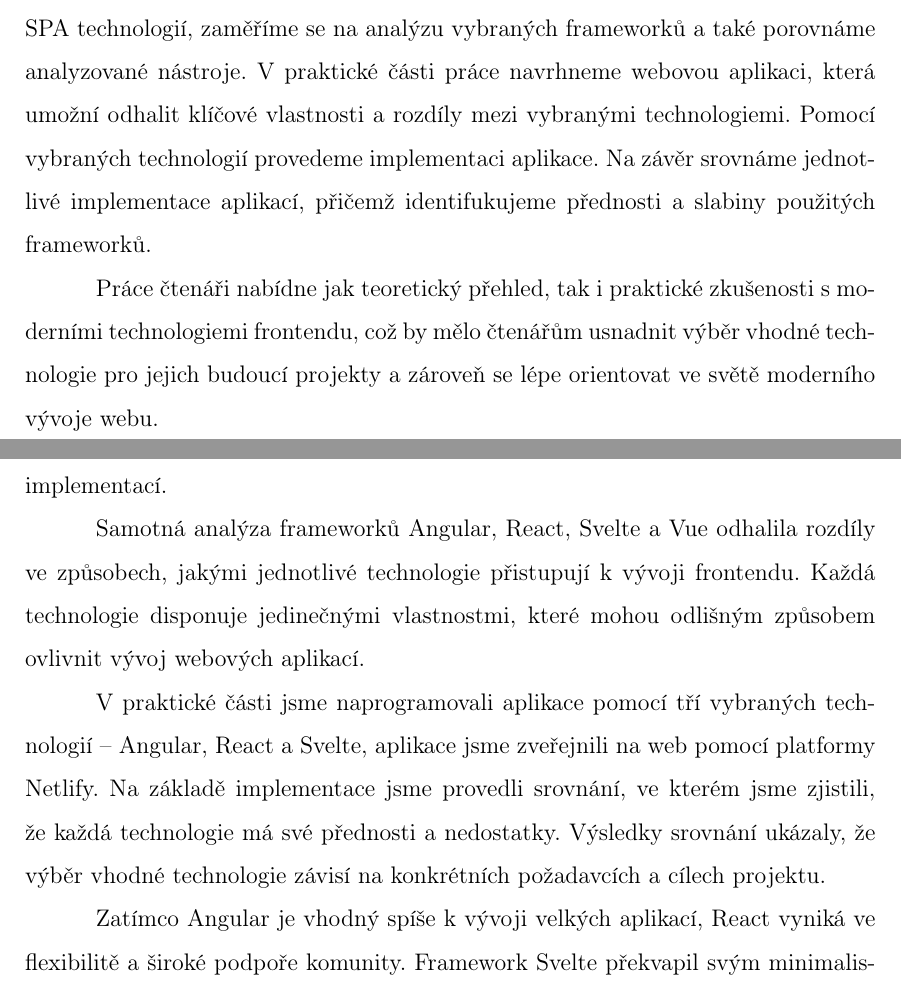
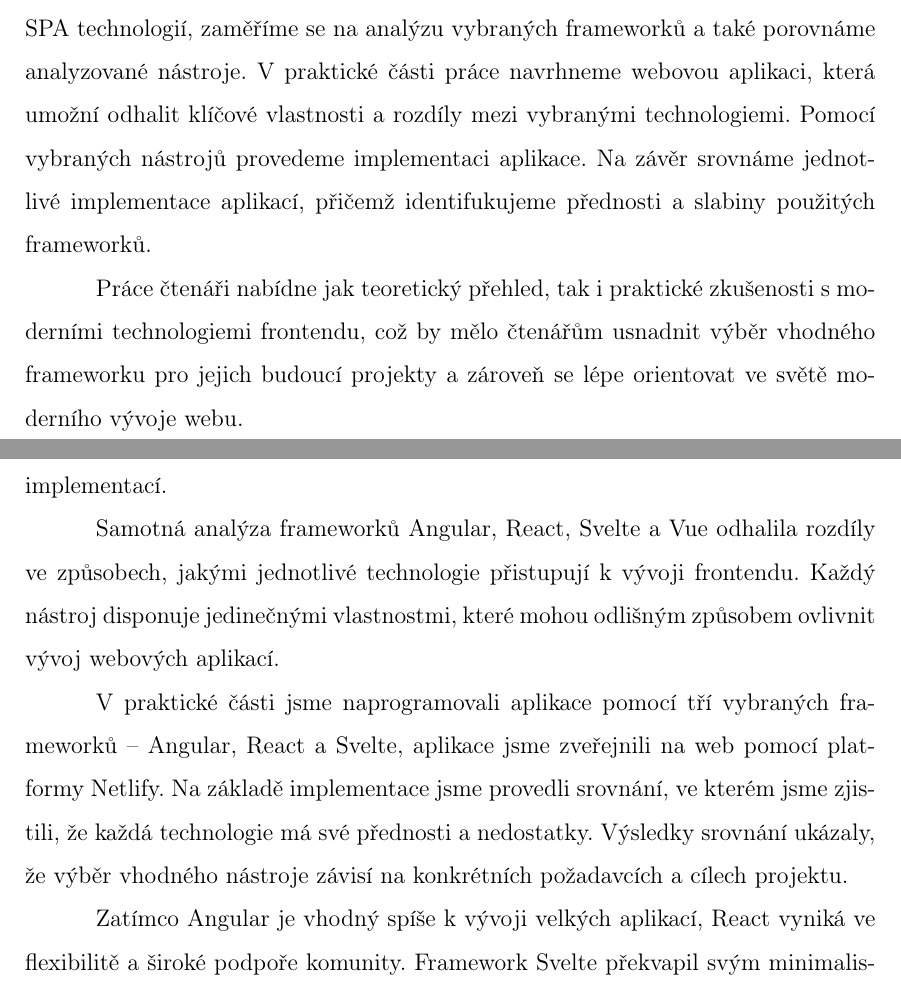
Before and after one commit to lukyncze/bachelor-thesis, a LaTeX thesis (thesis/sablona_ukazka.tex, which reads thesis/uvodni_kapitola.tex, thesis/zaver.tex): two parts of pages 10 and 98 of 108, joined at a grey line, cut so that both start at the same text. Compiled offline with pdfLaTeX.

Commit message:
thesis(refactor): use different words in introduction and conslusion (#79)

```diff
--- a/thesis/uvodni_kapitola.tex
+++ b/thesis/uvodni_kapitola.tex
@@ -12,11 +12,11 @@ Cílem práce je poskytnout čtenáři ucelený pohled na vybrané SPA technolog
 V~úvodní části práce představíme základní pojmy týkající se moderního vývoje jednostránkových aplikací.
 V~rámci teoretické části uvedeme motivaci pro výběr SPA technologií, zaměříme se na analýzu vybraných frameworků a~také porovnáme analyzované nástroje.
 V~praktické části práce navrhneme webovou aplikaci, která umožní odhalit klíčové vlastnosti a~rozdíly mezi vybranými technologiemi.
-Pomocí vybraných technologií provedeme implementaci aplikace.
+Pomocí vybraných nástrojů provedeme implementaci aplikace.
 Na závěr srovnáme jednotlivé implementace aplikací, přičemž identifukujeme přednosti a slabiny použitých frameworků.
 
 Práce čtenáři nabídne jak teoretický přehled, tak i~praktické zkušenosti s~moderními technologiemi frontendu,
-což by mělo čtenářům usnadnit výběr vhodné technologie pro jejich budoucí projekty a~zároveň se lépe orientovat ve světě moderního vývoje webu.
+což by mělo čtenářům usnadnit výběr vhodného frameworku pro jejich budoucí projekty a~zároveň se lépe orientovat ve světě moderního vývoje webu.
 
 % V~Úvodu především rozvedeme cíl práce (ten najdeme v~zadání tématu práce),
 % můžeme poněkud méně formálně o~tématu povykládat (ale nepřehánějte to, žádných 10 stran úvodu prosím).
--- a/thesis/zaver.tex
+++ b/thesis/zaver.tex
@@ -5,11 +5,11 @@ Navrhli a~implementovali jsme demonstrační aplikace, díky kterým jsme identi
 V~neposlední řadě jsme provedli závěrečné srovnání jednotlivých implementací.
 
 Samotná analýza frameworků Angular, React, Svelte a~Vue odhalila rozdíly ve způsobech, jakými jednotlivé technologie přistupují k~vývoji frontendu.
-Každá technologie disponuje jedinečnými vlastnostmi, které mohou odlišným způsobem ovlivnit vývoj webových aplikací.
+Každý nástroj disponuje jedinečnými vlastnostmi, které mohou odlišným způsobem ovlivnit vývoj webových aplikací.
 
-V~praktické části jsme naprogramovali aplikace pomocí tří vybraných technologií -- Angular, React a~Svelte, aplikace jsme zveřejnili na web pomocí platformy Netlify.
+V~praktické části jsme naprogramovali aplikace pomocí tří vybraných frameworků -- Angular, React a~Svelte, aplikace jsme zveřejnili na web pomocí platformy Netlify.
 Na základě implementace jsme provedli srovnání, ve kterém jsme zjistili, že každá technologie má své přednosti a~nedostatky.
-Výsledky srovnání ukázaly, že výběr vhodné technologie závisí na konkrétních požadavcích a~cílech projektu.
+Výsledky srovnání ukázaly, že výběr vhodného nástroje závisí na konkrétních požadavcích a~cílech projektu.
 
 Zatímco Angular je vhodný spíše k~vývoji velkých aplikací, React vyniká ve flexibilitě a~široké podpoře komunity.
 Framework Svelte překvapil svým minimalismem, jednoduchostí, ale také vysokou efektivitou.
```
Also changed, not shown: thesis/sablona_ukazka.pdf, thesis/uvodni_kapitola.tex (4 more changed lines), 3 other files.
